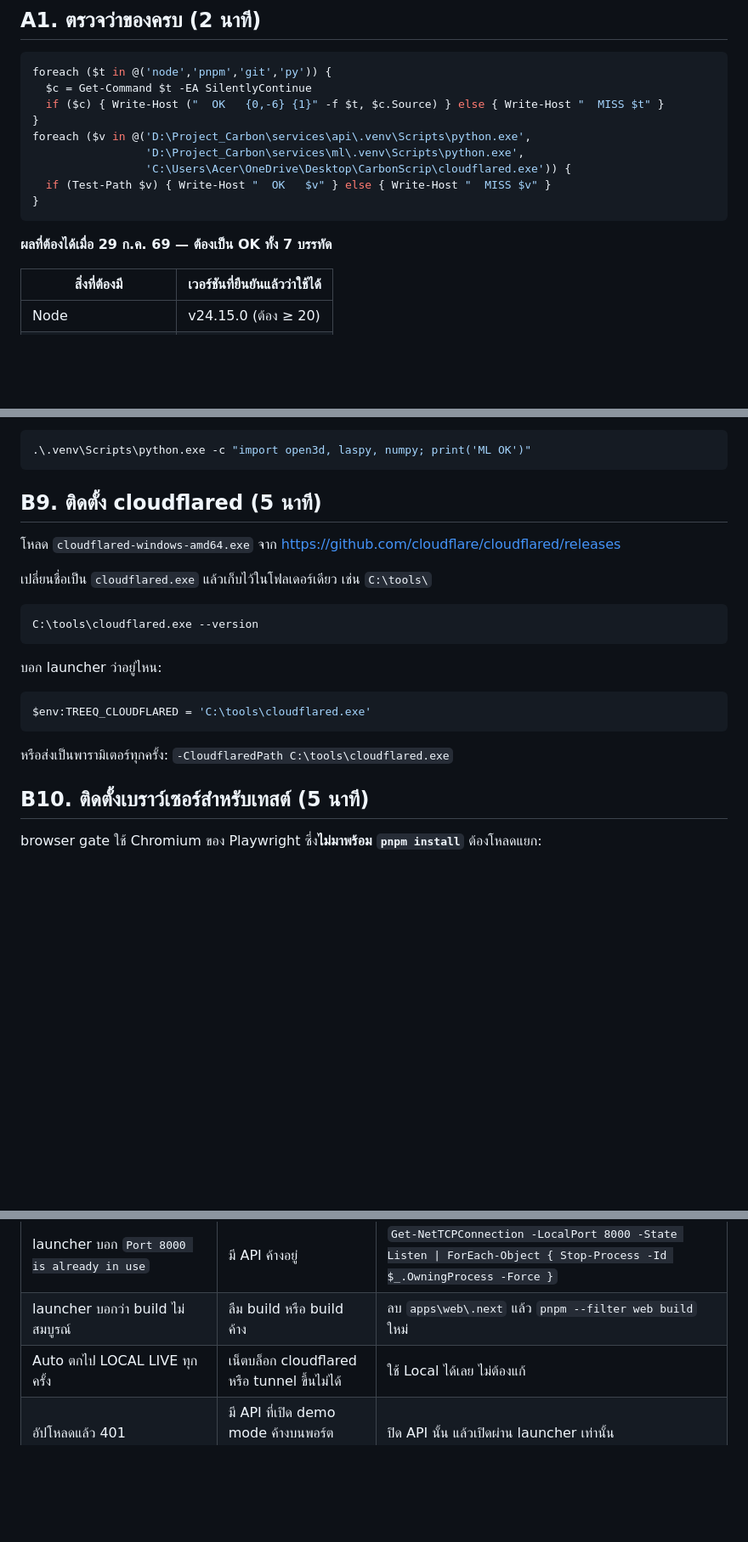
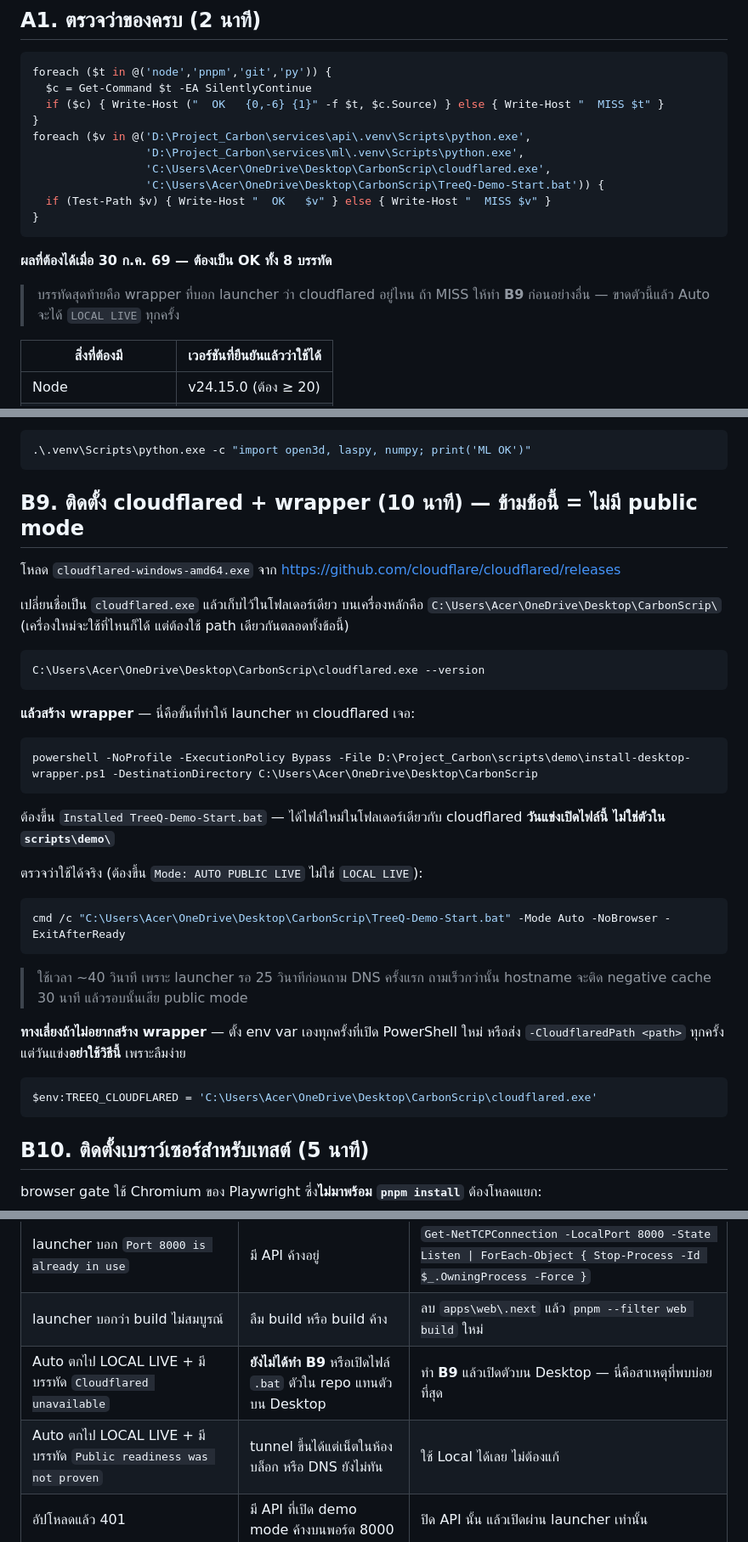
Before and after one commit to Remote55/carbonscan-ai, a Markdown page: docs/SETUP-BEFORE-COMPETITION.md, 3 parts joined by grey strips. Shown at 85% size. GitHub-like rendering; blank space fills up the shorter version.

Commit message:
docs: name which TreeQ-Demo-Start.bat the presenter must open (#66)
Rehearsing Auto on 30 July turned up the launcher path nobody had run:
`scripts\demo\TreeQ-Demo-Start.bat` forwards to the ps1 without setting
TREEQ_CLOUDFLARED, so on a machine where cloudflared is not on PATH,
Auto resolves nothing, prints `Cloudflared unavailable`, and settles for
LOCAL LIVE. The wrapper that supplies the path is written by
install-desktop-wrapper.ps1, which had never been run - there was no
TreeQ-Demo-Start.bat on the Desktop at all.

The runbook's thirty-second card said only "open TreeQ-Demo-Start.bat",
which resolves to the repo copy. Followed exactly, it cost the demo its
public mode with nothing on screen naming the mistake.

The degrade itself is right and stays: the launcher says what happened
and labels the mode honestly. What was missing was any way to notice.

- runbook: name the Desktop copy in the card and in the T-15 steps
- runbook: the freeze checklist accepted `exit=0` for the Auto rehearsal,
  which a cloudflared-less run also returns. It now requires the printed
  mode to read AUTO PUBLIC LIVE.
- setup A1: check for the wrapper, since its absence is the failure
- setup B9: install the wrapper, and verify it reaches public mode; drop
  the C:\tools\ path that never matched this machine
- setup troubleshooting: split the LOCAL LIVE row, which blamed the
  network for what is usually a missing wrapper. The two causes print
  different lines, so they are told apart by the one on screen.
- launcher README: say that this batch file supplies no cloudflared path

Verified: Auto via the installed wrapper reaches AUTO PUBLIC LIVE in
42.5s; three public runs got three distinct hostnames and each resolved
on the first lookup after the 25s grace.

Co-authored-by: Claude Opus 5 <noreply@anthropic.com>

````diff
--- a/docs/SETUP-BEFORE-COMPETITION.md
+++ b/docs/SETUP-BEFORE-COMPETITION.md
@@ -21,12 +21,16 @@ foreach ($t in @('node','pnpm','git','py')) {
 }
 foreach ($v in @('D:\Project_Carbon\services\api\.venv\Scripts\python.exe',
                  'D:\Project_Carbon\services\ml\.venv\Scripts\python.exe',
-                 'C:\Users\Acer\OneDrive\Desktop\CarbonScrip\cloudflared.exe')) {
+                 'C:\Users\Acer\OneDrive\Desktop\CarbonScrip\cloudflared.exe',
+                 'C:\Users\Acer\OneDrive\Desktop\CarbonScrip\TreeQ-Demo-Start.bat')) {
   if (Test-Path $v) { Write-Host "  OK   $v" } else { Write-Host "  MISS $v" }
 }
 ```
 
-**ผลที่ต้องได้เมื่อ 29 ก.ค. 69 — ต้องเป็น OK ทั้ง 7 บรรทัด**
+**ผลที่ต้องได้เมื่อ 30 ก.ค. 69 — ต้องเป็น OK ทั้ง 8 บรรทัด**
+
+> บรรทัดสุดท้ายคือ wrapper ที่บอก launcher ว่า cloudflared อยู่ไหน
+> ถ้า MISS ให้ทำ **B9** ก่อนอย่างอื่น — ขาดตัวนี้แล้ว Auto จะได้ `LOCAL LIVE` ทุกครั้ง
 
 | สิ่งที่ต้องมี | เวอร์ชันที่ยืนยันแล้วว่าใช้ได้ |
 |---|---|
@@ -331,24 +335,43 @@ py -3.11 -m venv .venv
 .\.venv\Scripts\python.exe -c "import open3d, laspy, numpy; print('ML OK')"
 ```
 
-## B9. ติดตั้ง cloudflared (5 นาที)
+## B9. ติดตั้ง cloudflared + wrapper (10 นาที) — **ข้ามข้อนี้ = ไม่มี public mode**
 
 โหลด `cloudflared-windows-amd64.exe` จาก
 <https://github.com/cloudflare/cloudflared/releases>
 
-เปลี่ยนชื่อเป็น `cloudflared.exe` แล้วเก็บไว้ในโฟลเดอร์เดียว เช่น `C:\tools\`
+เปลี่ยนชื่อเป็น `cloudflared.exe` แล้วเก็บไว้ในโฟลเดอร์เดียว
+บนเครื่องหลักคือ `C:\Users\Acer\OneDrive\Desktop\CarbonScrip\`
+(เครื่องใหม่จะใช้ที่ไหนก็ได้ แต่ต้องใช้ path เดียวกันตลอดทั้งข้อนี้)
 
 ```powershell
-C:\tools\cloudflared.exe --version
+C:\Users\Acer\OneDrive\Desktop\CarbonScrip\cloudflared.exe --version
 ```
 
-บอก launcher ว่าอยู่ไหน:
+**แล้วสร้าง wrapper** — นี่คือขั้นที่ทำให้ launcher หา cloudflared เจอ:
 
 ```powershell
-$env:TREEQ_CLOUDFLARED = 'C:\tools\cloudflared.exe'
+powershell -NoProfile -ExecutionPolicy Bypass -File D:\Project_Carbon\scripts\demo\install-desktop-wrapper.ps1 -DestinationDirectory C:\Users\Acer\OneDrive\Desktop\CarbonScrip
 ```
 
-หรือส่งเป็นพารามิเตอร์ทุกครั้ง: `-CloudflaredPath C:\tools\cloudflared.exe`
+ต้องขึ้น `Installed TreeQ-Demo-Start.bat` — ได้ไฟล์ใหม่ในโฟลเดอร์เดียวกับ cloudflared
+**วันแข่งเปิดไฟล์นี้ ไม่ใช่ตัวใน `scripts\demo\`**
+
+ตรวจว่าใช้ได้จริง (ต้องขึ้น `Mode: AUTO PUBLIC LIVE` ไม่ใช่ `LOCAL LIVE`):
+
+```powershell
+cmd /c "C:\Users\Acer\OneDrive\Desktop\CarbonScrip\TreeQ-Demo-Start.bat" -Mode Auto -NoBrowser -ExitAfterReady
+```
+
+> ใช้เวลา ~40 วินาที เพราะ launcher รอ 25 วินาทีก่อนถาม DNS ครั้งแรก
+> ถามเร็วกว่านั้น hostname จะติด negative cache 30 นาที แล้วรอบนั้นเสีย public mode
+
+**ทางเลี่ยงถ้าไม่อยากสร้าง wrapper** — ตั้ง env var เองทุกครั้งที่เปิด PowerShell ใหม่
+หรือส่ง `-CloudflaredPath <path>` ทุกครั้ง แต่วันแข่ง**อย่าใช้วิธีนี้** เพราะลืมง่าย
+
+```powershell
+$env:TREEQ_CLOUDFLARED = 'C:\Users\Acer\OneDrive\Desktop\CarbonScrip\cloudflared.exe'
+```
 
 ## B10. ติดตั้งเบราว์เซอร์สำหรับเทสต์ (5 นาที)
 
@@ -378,7 +401,8 @@ npx playwright install chromium
 | `next build` ขึ้น EPERM symlink | Windows ไม่ให้สร้าง symlink | โปรเจกต์ปิด `output: standalone` ไว้แล้ว ถ้ายังเจอ ให้เปิด Developer Mode |
 | launcher บอก `Port 8000 is already in use` | มี API ค้างอยู่ | `Get-NetTCPConnection -LocalPort 8000 -State Listen \| ForEach-Object { Stop-Process -Id $_.OwningProcess -Force }` |
 | launcher บอกว่า build ไม่สมบูรณ์ | ลืม build หรือ build ค้าง | ลบ `apps\web\.next` แล้ว `pnpm --filter web build` ใหม่ |
-| Auto ตกไป LOCAL LIVE ทุกครั้ง | เน็ตบล็อก cloudflared หรือ tunnel ขึ้นไม่ได้ | ใช้ Local ได้เลย ไม่ต้องแก้ |
+| Auto ตกไป LOCAL LIVE + มีบรรทัด `Cloudflared unavailable` | **ยังไม่ได้ทำ B9** หรือเปิดไฟล์ `.bat` ตัวใน repo แทนตัวบน Desktop | ทำ **B9** แล้วเปิดตัวบน Desktop — นี่คือสาเหตุที่พบบ่อยที่สุด |
+| Auto ตกไป LOCAL LIVE + มีบรรทัด `Public readiness was not proven` | tunnel ขึ้นได้แต่เน็ตในห้องบล็อก หรือ DNS ยังไม่ทัน | ใช้ Local ได้เลย ไม่ต้องแก้ |
 | อัปโหลดแล้ว 401 | มี API ที่เปิด demo mode ค้างบนพอร์ต 8000 | ปิด API นั้น แล้วเปิดผ่าน launcher เท่านั้น |
 | browser gate หา Chromium ไม่เจอ | ยังไม่ได้ทำ B10 | `npx playwright install chromium` |
 | อีเมลยืนยันชี้ `localhost:3000` | Supabase Site URL ยังเป็น localhost | ทำ **C2** — แก้โค้ดอย่างเดียวไม่พอ |
````
Also changed, not shown: docs/RUNBOOK-COMPETITION-DAY.md (+9 -2 lines), scripts/demo/README.md (+7 -0 lines).
